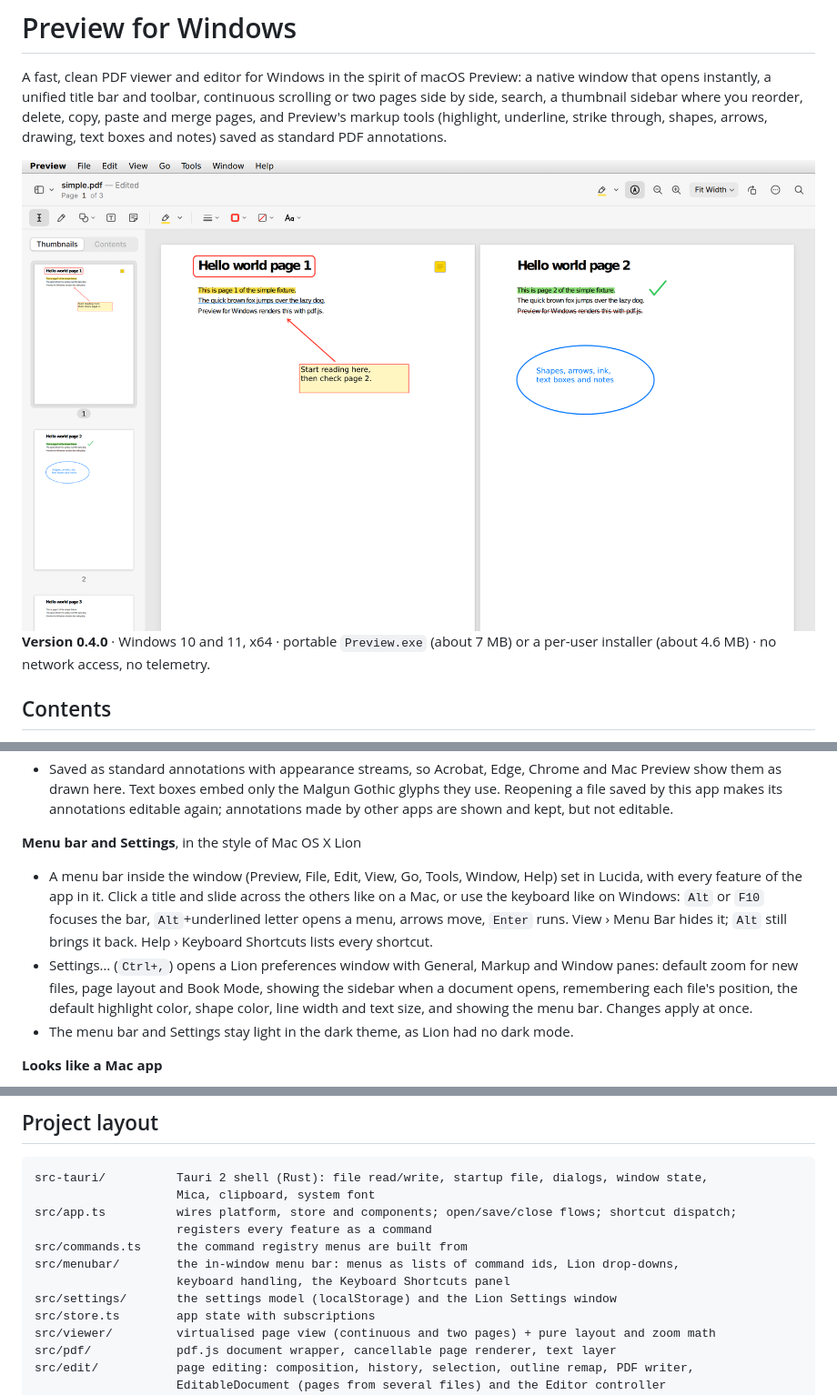
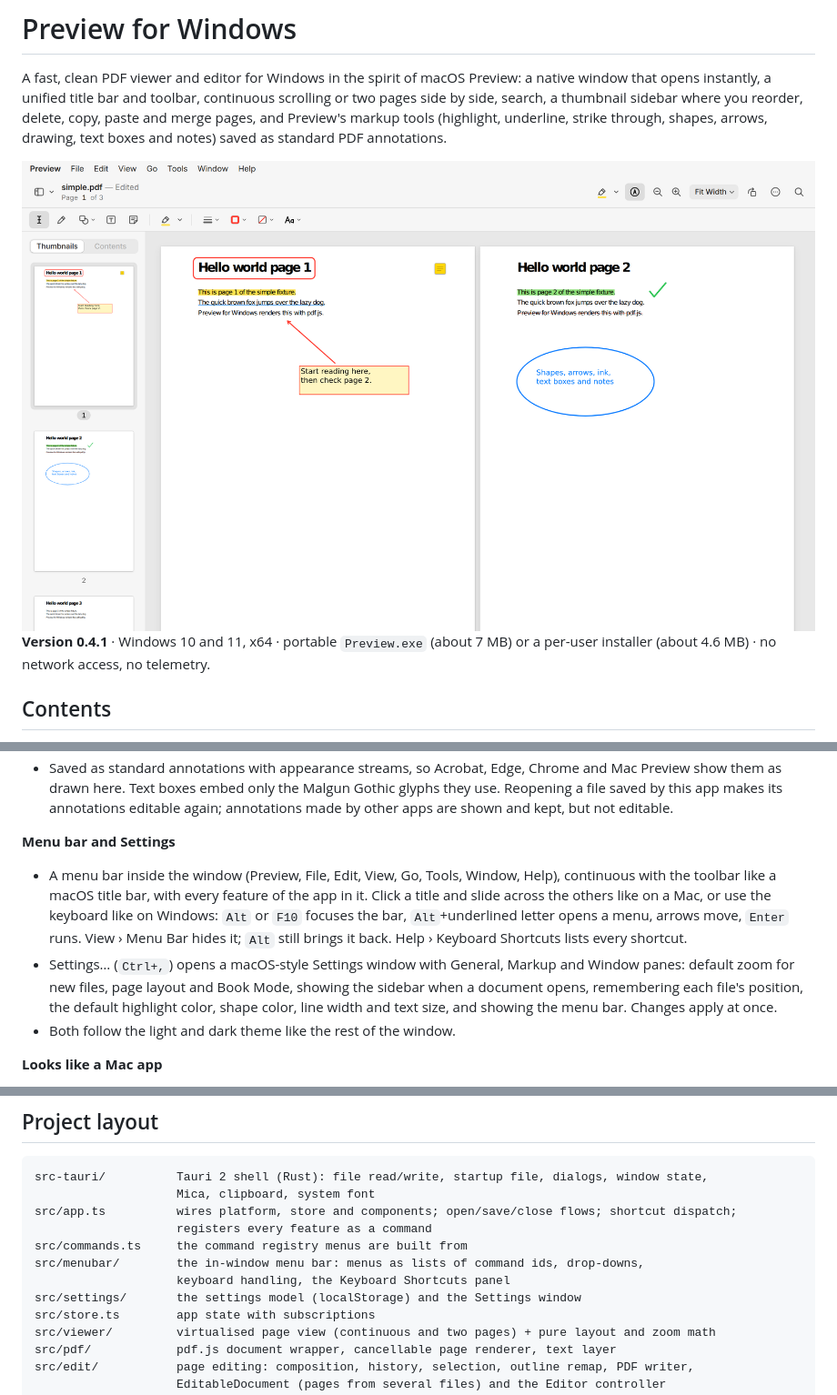
Before and after one commit to gobad820/Preview_For_Windows, a Markdown page: README.md, 3 parts joined by grey strips. Shown at 91% size. Drawn GitHub-style; pictures changed too: docs/screenshot.png.

```diff
--- a/README.md
+++ b/README.md
@@ -13,6 +13,6 @@ annotations.
 </picture>
 
-**Version 0.4.0** · Windows 10 and 11, x64 · portable `Preview.exe` (about 7 MB) or a
+**Version 0.4.1** · Windows 10 and 11, x64 · portable `Preview.exe` (about 7 MB) or a
 per-user installer (about 4.6 MB) · no network access, no telemetry.
 
 ## Contents
@@ -80,18 +80,18 @@ per-user installer (about 4.6 MB) · no network access, no telemetry.
   they use. Reopening a file saved by this app makes its annotations editable again;
   annotations made by other apps are shown and kept, but not editable.
 
-**Menu bar and Settings**, in the style of Mac OS X Lion
+**Menu bar and Settings**
 
-- A menu bar inside the window (Preview, File, Edit, View, Go, Tools, Window, Help) set in
-  Lucida, with every feature of the app in it. Click a title and slide across the others
+- A menu bar inside the window (Preview, File, Edit, View, Go, Tools, Window, Help),
+  continuous with the toolbar like a macOS title bar, with every feature of the app in it. Click a title and slide across the others
   like on a Mac, or use the keyboard like on Windows: `Alt` or `F10` focuses the bar,
   `Alt`+underlined letter opens a menu, arrows move, `Enter` runs. View › Menu Bar hides
   it; `Alt` still brings it back. Help › Keyboard Shortcuts lists every shortcut.
-- Settings… (`Ctrl+,`) opens a Lion preferences window with General, Markup and Window
+- Settings… (`Ctrl+,`) opens a macOS-style Settings window with General, Markup and Window
   panes: default zoom for new files, page layout and Book Mode, showing the sidebar when
   a document opens, remembering each file's position, the default highlight color, shape
   color, line width and text size, and showing the menu bar. Changes apply at once.
-- The menu bar and Settings stay light in the dark theme, as Lion had no dark mode.
+- Both follow the light and dark theme like the rest of the window.
 
 **Looks like a Mac app**
 
@@ -237,9 +237,9 @@ src-tauri/          Tauri 2 shell (Rust): file read/write, startup file, dialogs
 src/app.ts          wires platform, store and components; open/save/close flows; shortcut dispatch;
                     registers every feature as a command
 src/commands.ts     the command registry menus are built from
-src/menubar/        the in-window menu bar: menus as lists of command ids, Lion drop-downs,
+src/menubar/        the in-window menu bar: menus as lists of command ids, drop-downs,
                     keyboard handling, the Keyboard Shortcuts panel
-src/settings/       the settings model (localStorage) and the Lion Settings window
+src/settings/       the settings model (localStorage) and the Settings window
 src/store.ts        app state with subscriptions
 src/viewer/         virtualised page view (continuous and two pages) + pure layout and zoom math
 src/pdf/            pdf.js document wrapper, cancellable page renderer, text layer
```
Also changed, not shown: other parts of README.md (+4 -3 lines), docs/tech-stack.md (+3 -4 lines), docs/screenshot-dark.png, 8 other files.
